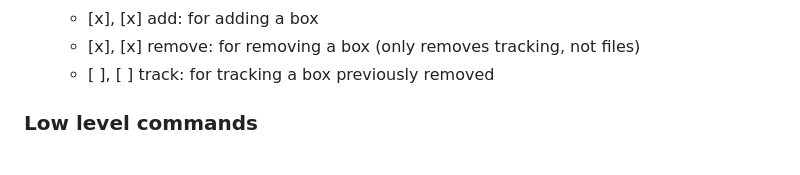
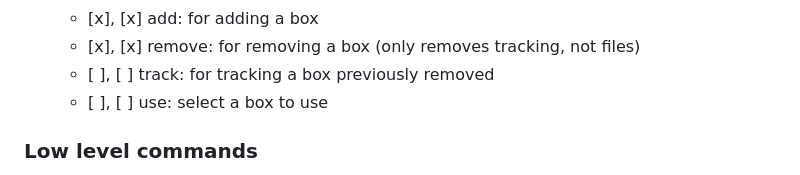
Before and after one commit to bradencarlson/SimpleZettel, a Markdown page: plan.md, the part around the change. Rendered like a GitHub page.

Commit message:
Add new idea

```diff
--- a/plan.md
+++ b/plan.md
@@ -45,6 +45,7 @@ List of subcommands desired:
     - [x], [x] add: for adding a box
     - [x], [x] remove: for removing a box (only removes tracking, not files)
     - [ ], [ ] track: for tracking a box previously removed
+    - [ ], [ ] use: select a box to use
 
 ### Low level commands
 
```
